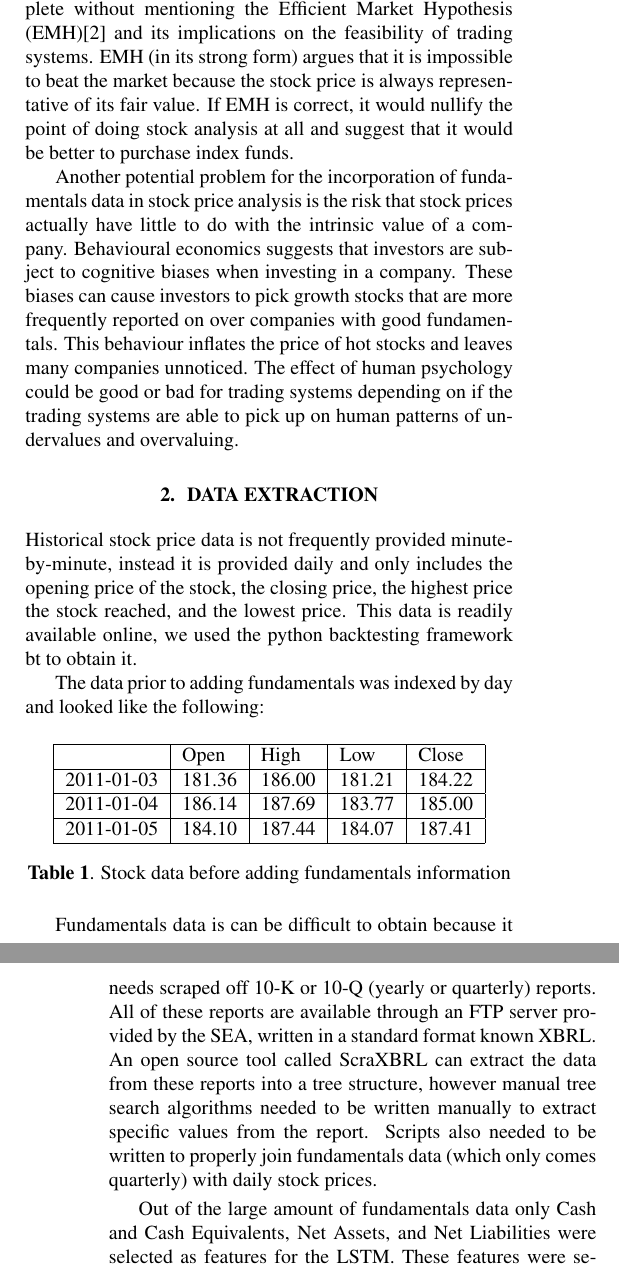
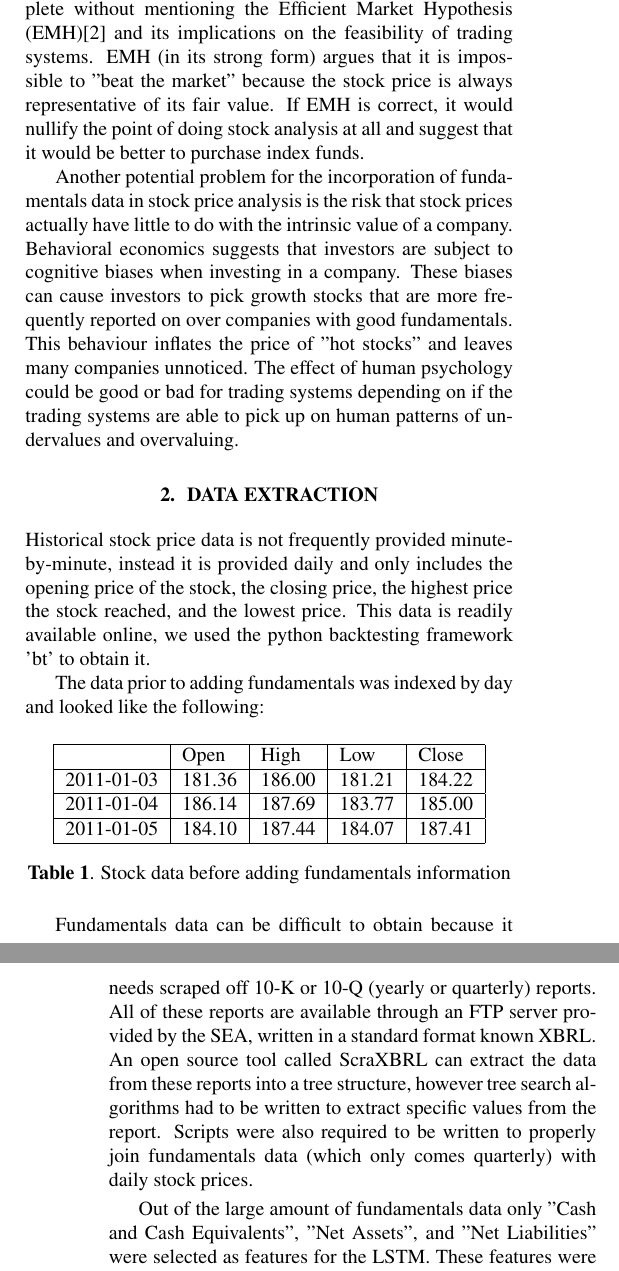
Before and after one commit to evankozliner/AI-2-Project, a LaTeX paper (Template.tex): two parts of the columns of pages 1 and 2 of 4, joined at a grey line, cut so that both start at the same text. The pictures show the PDF file Template.pdf that the author committed with the source.

Commit message:
template changes

```diff
--- a/Template.tex
+++ b/Template.tex
@@ -28,20 +28,20 @@ Long Short Term Memory Neural Networks, Stock Forecasting, Recurrent Neural Netw
 \section{Introduction}
 \label{sec:intro}
 
-To analyse the price of stocks, generally one of two methods are employed: technical ,or fundamentals analysis. Fundamentals analysis attempts to measure the intrinsic value of a stock by studying quarterly metrics such as a company’s assets and liabilities, or macro trends like the performance of a whole sector of the economy. Technical analysis generally does not incorporate these data and instead relies mostly on figures like a security's price and volume traded, typically represented as a time series.
+To analyse the price of stocks, generally one of two methods are employed: technical ,or fundamentals analysis. Fundamentals analysis attempts to measure the intrinsic value of a stock by studying quarterly metrics such as a company's assets and liabilities, or macro trends like the performance of a whole sector of the economy. Technical analysis generally does not incorporate these data and instead relies mostly on figures like a security's price and volume traded, typically represented as a time series.
 
 The accuracy of regression techniques to predict future stock prices is paramount in technical analysis because it is used to compute a stock's future value and volatility. The volatility and return potential of a stock relative to another dictates which stock is a better purchase.
 
 LSTM models are a type of recurrent neural networks (RNNs) that can handle temporal data and be used to make time series predictions. LSTM models are of particular interest in the domain of time series prediction because they have the capability to pick up patterns in data spanning over long periods of time and unlike traditional RNNs they do not suffer from the vanishing gradient problem when picking up long term patterns and other temporal models. Neural networks in general have the capacity to pick up complex relationships between input data, so there is some chance that given the right data the LSTM could pick up difficult-to-spot but significant relationships between fundamentals data and stock prices.
 
-Any overview of stock price prediction would be incomplete without mentioning the Efficient Market Hypothesis (EMH)\cite{malkiel_2003} and its implications on the feasibility of trading systems. EMH (in its “strong form”) argues that it is impossible to “beat the market” because the stock price is always representative of its fair value. If EMH is correct, it would nullify the point of doing stock analysis at all and suggest that it would be better to purchase index funds.
+Any overview of stock price prediction would be incomplete without mentioning the Efficient Market Hypothesis (EMH)\cite{malkiel_2003} and its implications on the feasibility of trading systems. EMH (in its “strong form”) argues that it is impossible to "beat the market" because the stock price is always representative of its fair value. If EMH is correct, it would nullify the point of doing stock analysis at all and suggest that it would be better to purchase index funds.
 
-Another potential problem for the incorporation of fundamentals data in stock price analysis is the risk that stock prices actually have little to do with the intrinsic value of a company. Behavioural economics suggests that investors are subject to  cognitive biases when investing in a company. These biases can cause investors to pick growth stocks that are more frequently reported on over companies with good fundamentals. This behaviour inflates the price of “hot stocks” and leaves many companies unnoticed. The effect of human psychology could be good or bad for trading systems depending on if the trading systems are able to pick up on human patterns of undervalues and overvaluing.
+Another potential problem for the incorporation of fundamentals data in stock price analysis is the risk that stock prices actually have little to do with the intrinsic value of a company. Behavioral economics suggests that investors are subject to  cognitive biases when investing in a company. These biases can cause investors to pick growth stocks that are more frequently reported on over companies with good fundamentals. This behaviour inflates the price of "hot stocks" and leaves many companies unnoticed. The effect of human psychology could be good or bad for trading systems depending on if the trading systems are able to pick up on human patterns of undervalues and overvaluing.
 
 \section{Data Extraction}
 \label{sec:data_extraction}
 
-Historical stock price data is not frequently provided minute-by-minute, instead it is provided daily and only includes the opening price of the stock, the closing price, the highest price the stock reached, and the lowest price. This data is readily available online, we used the python backtesting framework ‘bt’ to obtain it.
+Historical stock price data is not frequently provided minute-by-minute, instead it is provided daily and only includes the opening price of the stock, the closing price, the highest price the stock reached, and the lowest price. This data is readily available online, we used the python backtesting framework 'bt' to obtain it.
 
 The data prior to adding fundamentals was indexed by day and looked like the following:
 \begin{table}[H]
@@ -57,9 +57,9 @@ The data prior to adding fundamentals was indexed by day and looked like the fol
 \label{my-label}
 \end{table}
 
-Fundamentals data is can be difficult to obtain because it needs scraped off 10-K or 10-Q (yearly or quarterly) reports. All of these reports are available through an FTP server provided by the SEA, written in a standard format known XBRL. An open source tool called ScraXBRL can extract the data from these reports into a tree structure, however manual tree search algorithms needed to be written manually to extract specific values from the report. Scripts also needed to be written to properly join fundamentals data (which only comes quarterly) with daily stock prices.
+Fundamentals data can be difficult to obtain because it needs scraped off 10-K or 10-Q (yearly or quarterly) reports. All of these reports are available through an FTP server provided by the SEA, written in a standard format known XBRL. An open source tool called ScraXBRL can extract the data from these reports into a tree structure, however tree search algorithms had to be written to extract specific values from the report. Scripts were also required to be written to properly join fundamentals data (which only comes quarterly) with daily stock prices.
 
-Out of the large amount of fundamentals data only “Cash and Cash Equivalents”, “Net Assets”, and “Net Liabilities” were selected as features for the LSTM. These features were selected because they are some of the simplest indicators of a company's financial success. Common financial ratios such as the P/E ratio would be a logical next step, however we only wanted to examine some of the most bare-bones fundamentals for our analysis.
+Out of the large amount of fundamentals data only "Cash and Cash Equivalents", "Net Assets", and "Net Liabilities" were selected as features for the LSTM. These features were selected because they are some of the simplest indicators of a company's financial success. Common financial ratios such as the P/E ratio would be a logical next step, however we only wanted to examine some of the most bare-bones fundamentals for our analysis.
 
 After the addition of the fundamentals data our input vectors included below features in addition to previously mentioned stock features like this (note the fundamentals data is repeated because the same fundamentals apply for the whole quarter):
 \begin{table}[H]
```
Also changed, not shown: Template.pdf, Template.tex (2 more changed lines).
